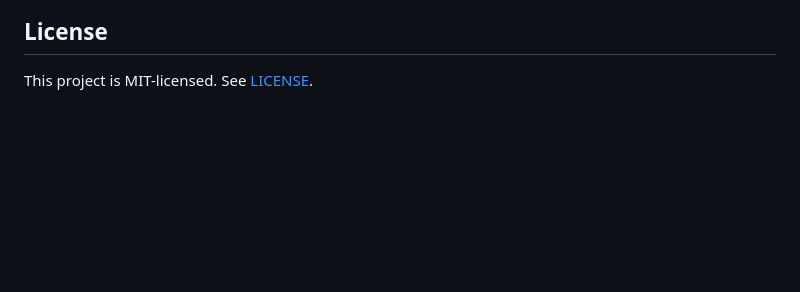
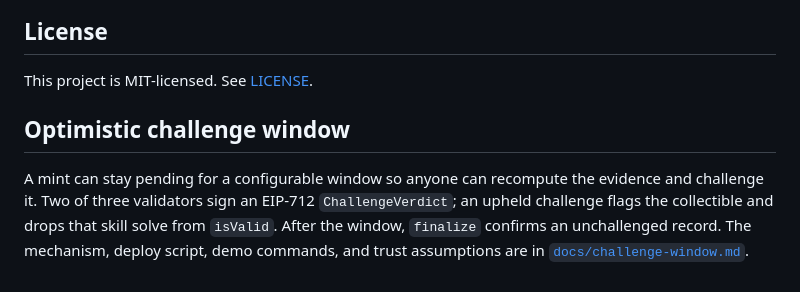
Before and after one commit to Fu93/axvigil, a Markdown page: README.md, the part around the change. Rendered like a GitHub page; blank space fills up the shorter version.

Commit message:
Pre-resolve PR #15 README conflict: add optimistic challenge window section

```diff
--- a/README.md
+++ b/README.md
@@ -280,3 +280,7 @@ This is a hackathon prototype for a BSC testnet/whitehat sandbox. It is not audi
 ## License
 
 This project is MIT-licensed. See [LICENSE](LICENSE).
+
+## Optimistic challenge window
+
+A mint can stay pending for a configurable window so anyone can recompute the evidence and challenge it. Two of three validators sign an EIP-712 `ChallengeVerdict`; an upheld challenge flags the collectible and drops that skill solve from `isValid`. After the window, `finalize` confirms an unchallenged record. The mechanism, deploy script, demo commands, and trust assumptions are in [`docs/challenge-window.md`](docs/challenge-window.md).
```
